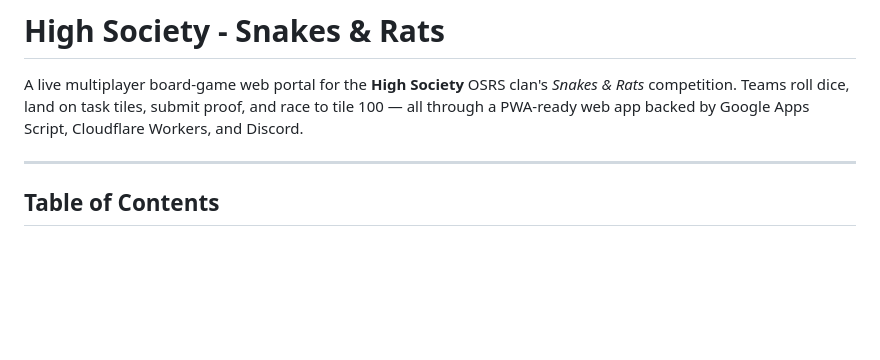
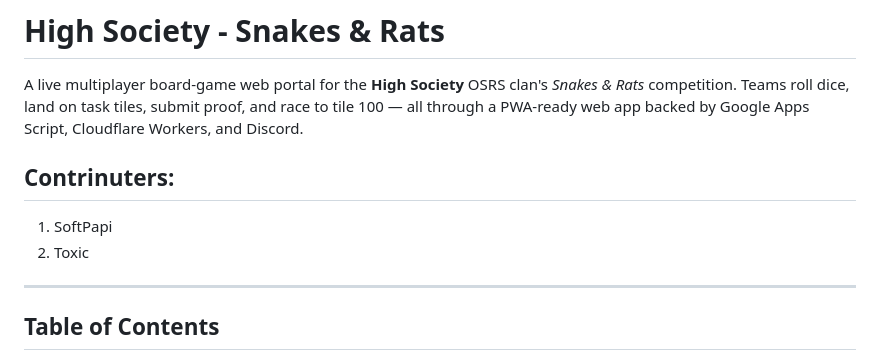
Before and after one commit to iftachShoham/hs-bingo, a Markdown page: README.md, the part around the change. Rendered like a GitHub page; blank space fills up the shorter version.

```diff
--- a/README.md
+++ b/README.md
@@ -2,6 +2,9 @@
 
 A live multiplayer board-game web portal for the **High Society** OSRS clan's *Snakes & Rats* competition. Teams roll dice, land on task tiles, submit proof, and race to tile 100 — all through a PWA-ready web app backed by Google Apps Script, Cloudflare Workers, and Discord.
 
+## Contrinuters:
+1. SoftPapi
+2. Toxic
 ---
 
 ## Table of Contents
```
